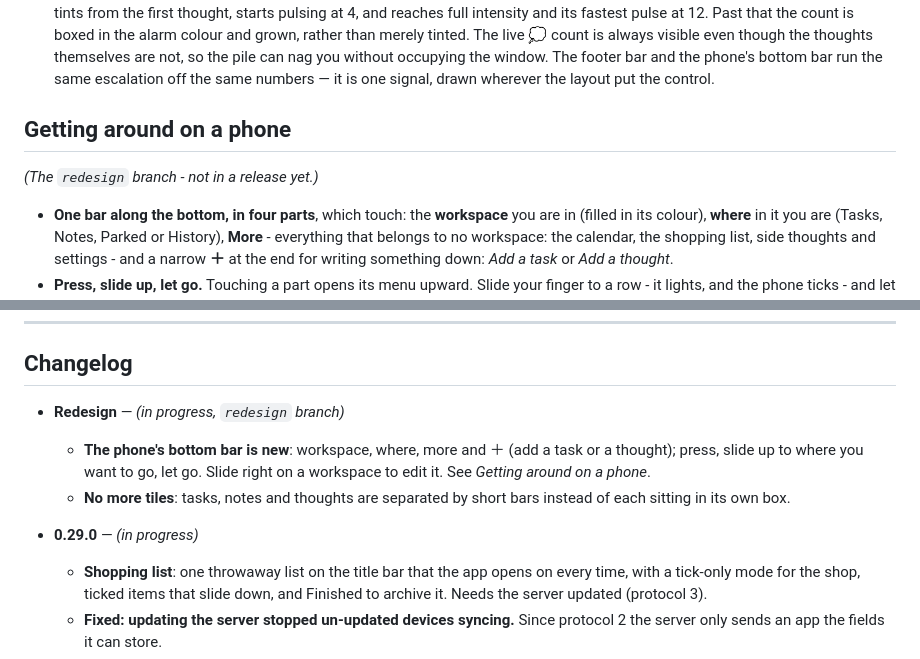
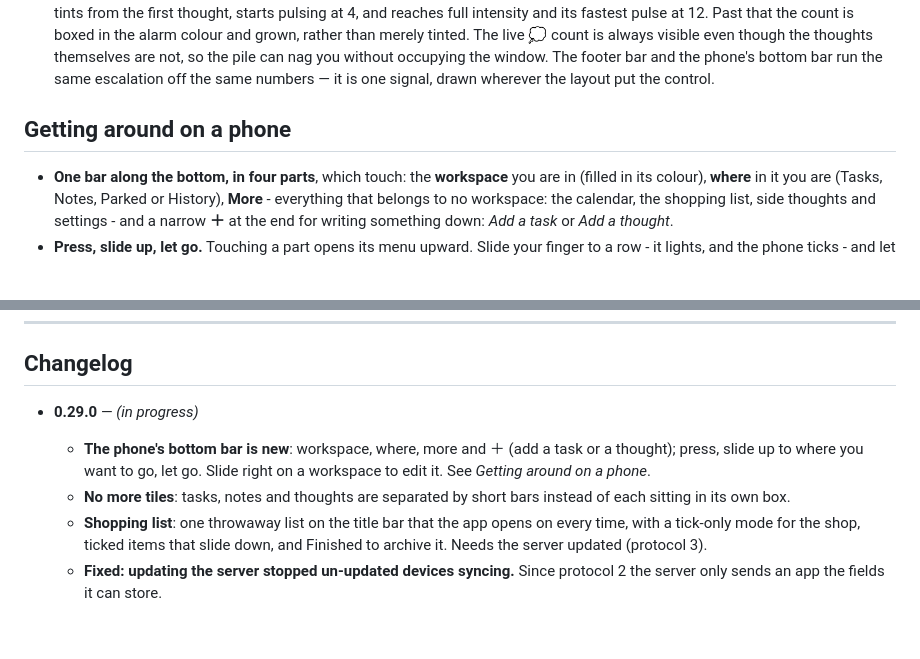
Before and after one commit to rosinusserrano/todo-app, a Markdown page: FEATURES.md, 2 parts joined by grey strips. Rendered like a GitHub page; blank space fills up the shorter version.

```diff
--- a/FEATURES.md
+++ b/FEATURES.md
@@ -917,8 +917,6 @@ at the screen gives nothing away) and its lock is **opt-in**.
 
 ## Getting around on a phone
 
-*(The `redesign` branch - not in a release yet.)*
-
 - **One bar along the bottom, in four parts**, which touch: the **workspace**
   you are in (filled in its colour), **where** in it you are (Tasks, Notes,
   Parked or History), **More** - everything that belongs to no workspace:
@@ -1289,14 +1287,12 @@ reminders are both there now**, queued for 0.18.0.
 
 ## Changelog
 
-- **Redesign** — *(in progress, `redesign` branch)*
+- **0.29.0** — *(in progress)*
   - **The phone's bottom bar is new**: workspace, where, more and ＋ (add a
     task or a thought); press, slide up to where you want to go, let go. Slide
     right on a workspace to edit it. See *Getting around on a phone*.
   - **No more tiles**: tasks, notes and thoughts are separated by short bars
     instead of each sitting in its own box.
-
-- **0.29.0** — *(in progress)*
   - **Shopping list**: one throwaway list on the title bar that the app opens
     on every time, with a tick-only mode for the shop, ticked items that slide
     down, and Finished to archive it. Needs the server updated (protocol 3).
```
Also changed, not shown: CLAUDE.md (+1 -2 lines), TODO.md (+4 -3 lines).
